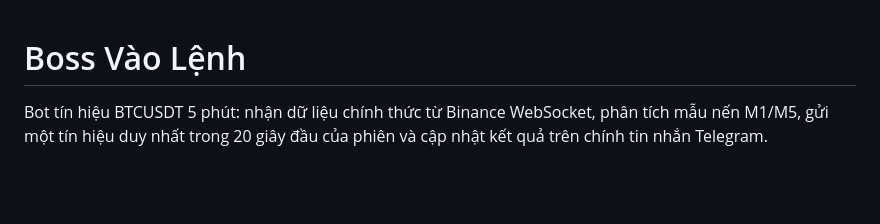
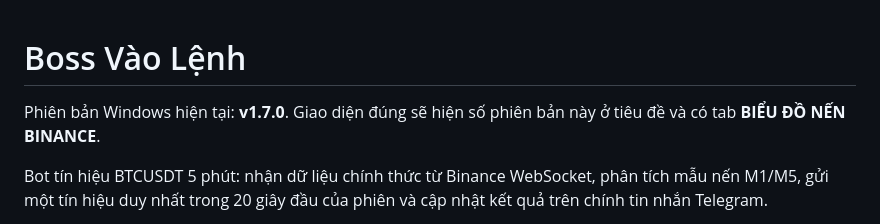
Before and after one commit to caubig96-ai/boss-vao-lenh, a Markdown page: README.md, the part around the change. Rendered like a GitHub page; blank space fills up the shorter version.

Commit message:
Document Windows app v1.7.0

```diff
--- a/README.md
+++ b/README.md
@@ -1,4 +1,6 @@
 # Boss Vào Lệnh
+
+Phiên bản Windows hiện tại: **v1.7.0**. Giao diện đúng sẽ hiện số phiên bản này ở tiêu đề và có tab **BIỂU ĐỒ NẾN BINANCE**.
 
 Bot tín hiệu BTCUSDT 5 phút: nhận dữ liệu chính thức từ Binance WebSocket, phân tích mẫu nến M1/M5, gửi một tín hiệu duy nhất trong 20 giây đầu của phiên và cập nhật kết quả trên chính tin nhắn Telegram.
 
```
